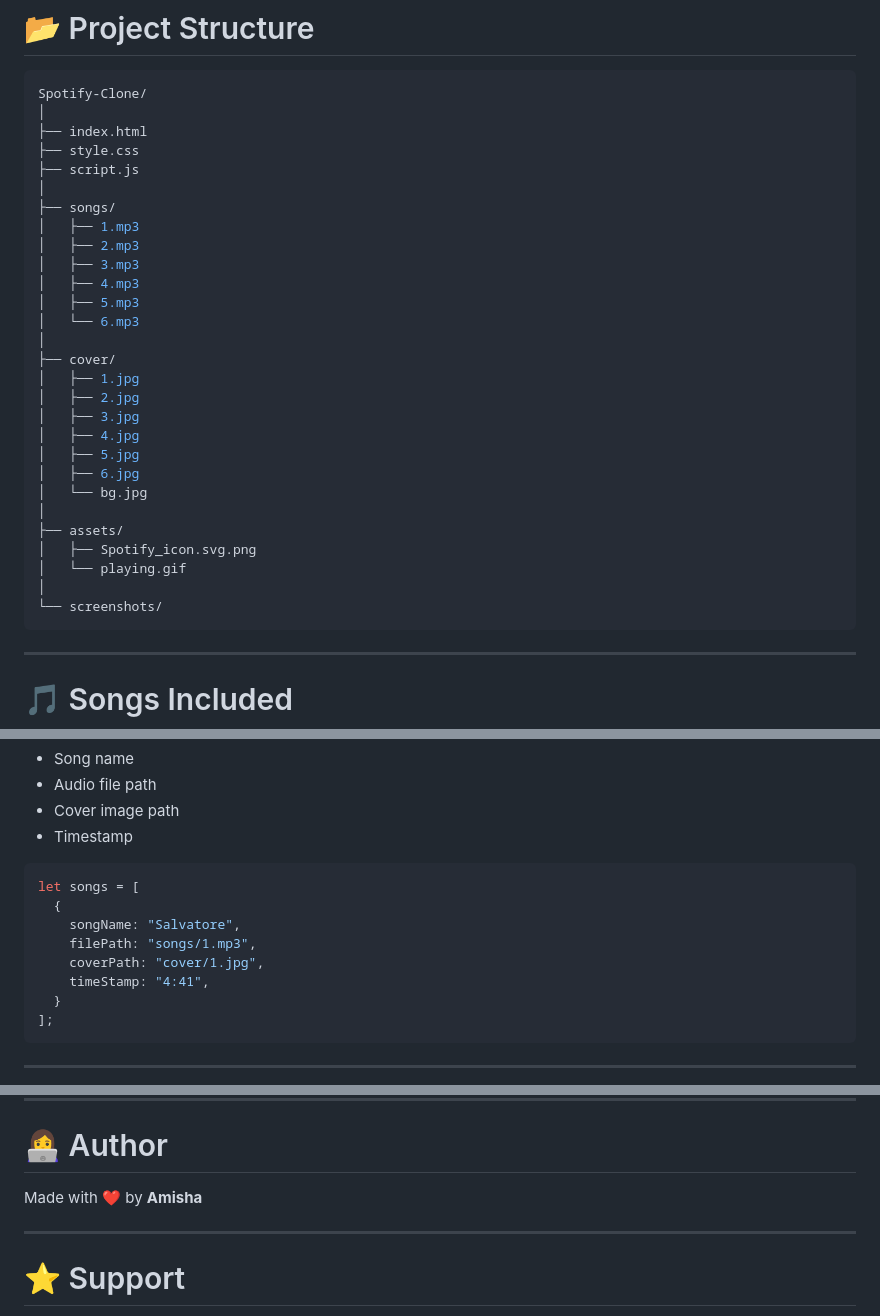
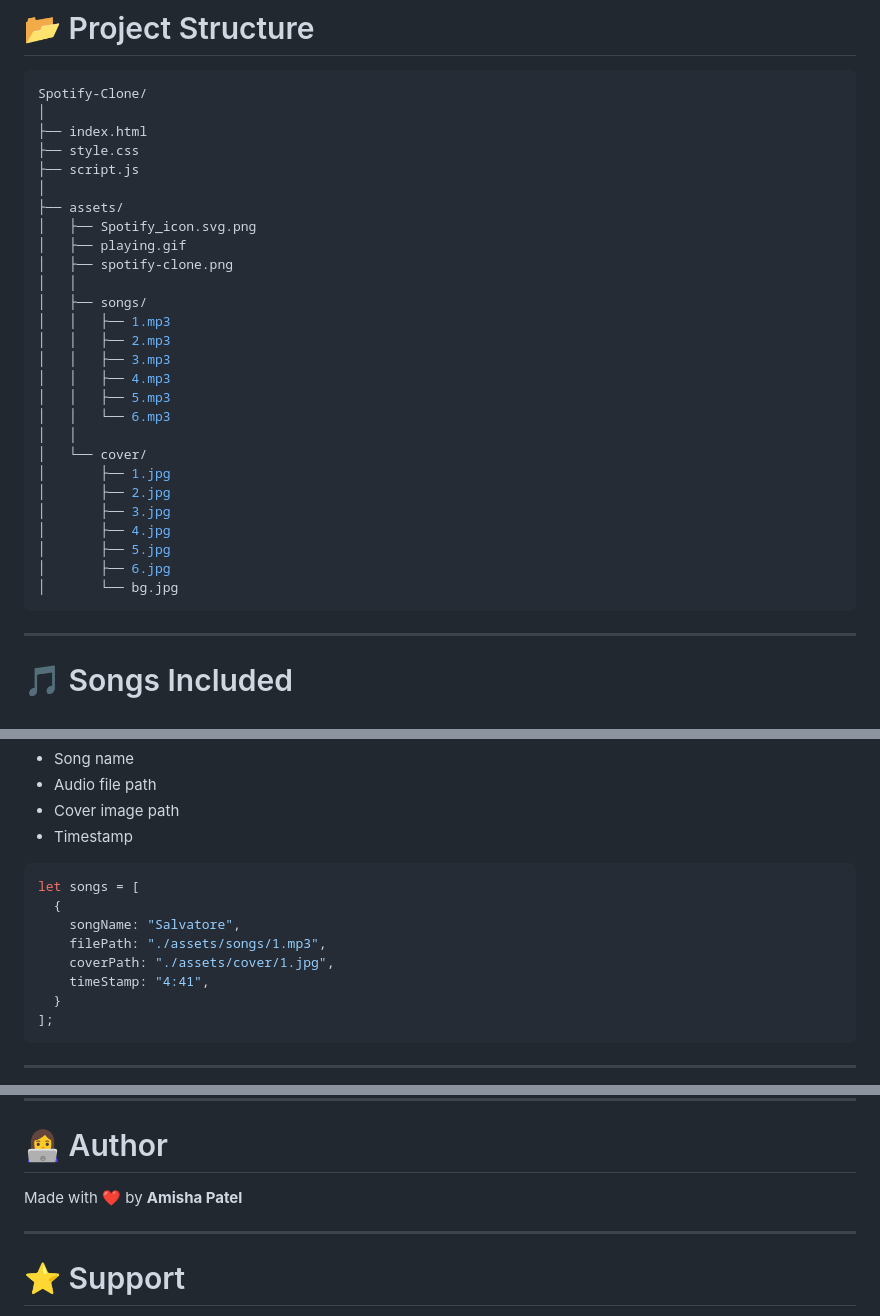
Before and after one commit to aviatrix999/Spotify-Clone, a Markdown page: README.md, 3 parts joined by grey strips. Drawn GitHub-style.

````diff
--- a/README.md
+++ b/README.md
@@ -51,28 +51,27 @@ Spotify-Clone/
 ├── style.css
 ├── script.js
 │
-├── songs/
-│   ├── 1.mp3
-│   ├── 2.mp3
-│   ├── 3.mp3
-│   ├── 4.mp3
-│   ├── 5.mp3
-│   └── 6.mp3
-│
-├── cover/
-│   ├── 1.jpg
-│   ├── 2.jpg
-│   ├── 3.jpg
-│   ├── 4.jpg
-│   ├── 5.jpg
-│   ├── 6.jpg
-│   └── bg.jpg
-│
 ├── assets/
 │   ├── Spotify_icon.svg.png
-│   └── playing.gif
-│
-└── screenshots/
+│   ├── playing.gif
+│   ├── spotify-clone.png
+│   │
+│   ├── songs/
+│   │   ├── 1.mp3
+│   │   ├── 2.mp3
+│   │   ├── 3.mp3
+│   │   ├── 4.mp3
+│   │   ├── 5.mp3
+│   │   └── 6.mp3
+│   │
+│   └── cover/
+│       ├── 1.jpg
+│       ├── 2.jpg
+│       ├── 3.jpg
+│       ├── 4.jpg
+│       ├── 5.jpg
+│       ├── 6.jpg
+│       └── bg.jpg
 ```
 
 ---
@@ -105,8 +104,8 @@ The songs are stored inside a JavaScript array containing:
 let songs = [
   {
     songName: "Salvatore",
-    filePath: "songs/1.mp3",
-    coverPath: "cover/1.jpg",
+    filePath: "./assets/songs/1.mp3",
+    coverPath: "./assets/cover/1.jpg",
     timeStamp: "4:41",
   }
 ];
@@ -212,7 +211,7 @@ This project helps in understanding:
 
 # 👩‍💻 Author
 
-Made with ❤️ by **Amisha**
+Made with ❤️ by **Amisha Patel**
 
 ---
 
````
